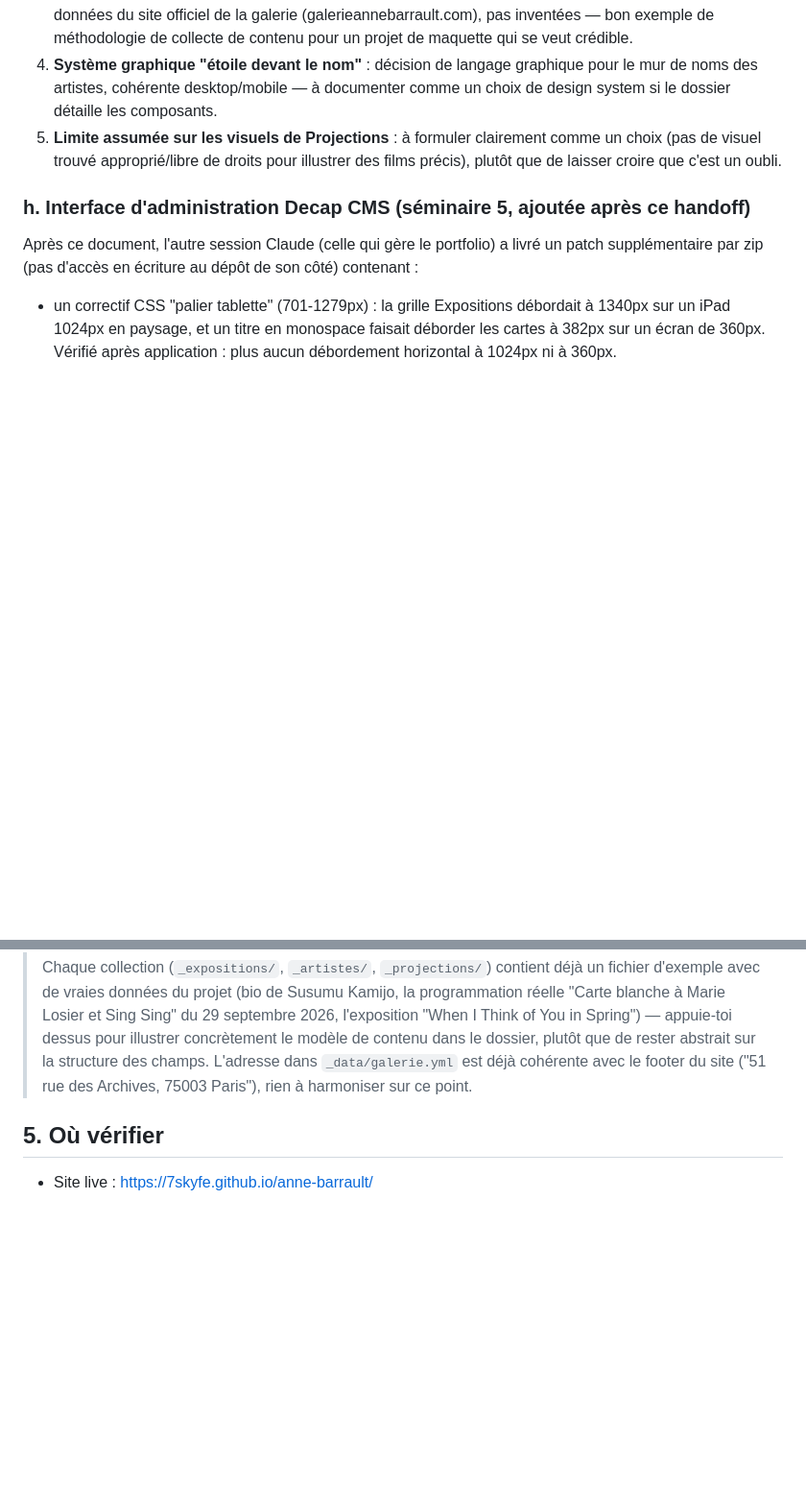
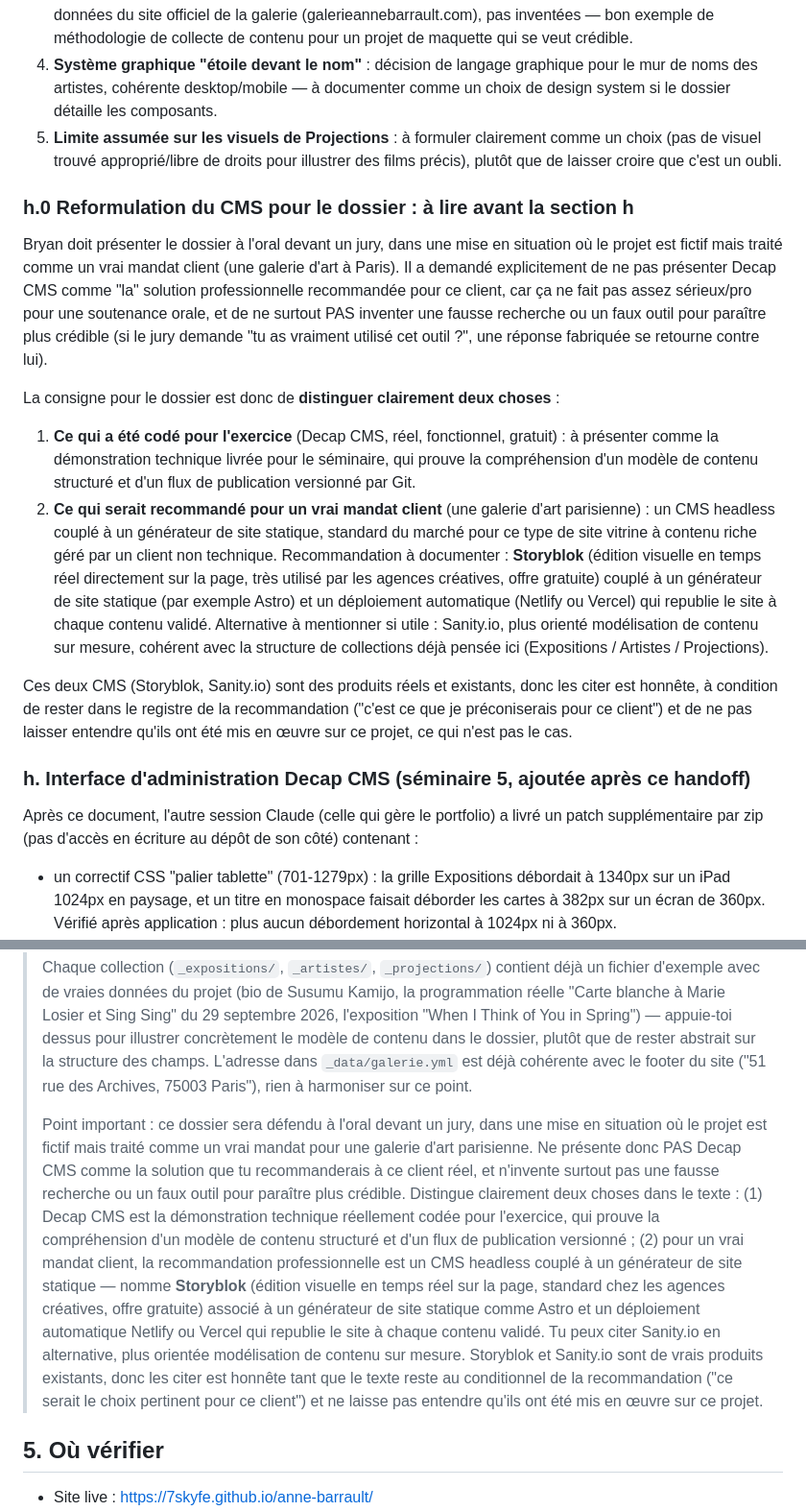
Before and after one commit to 7skyfe/anne-barrault, a Markdown page: HANDOFF.md, 2 parts joined by grey strips. Shown at 96% size. Drawn GitHub-style; blank space fills up the shorter version.

Commit message:
Handoff: distingue le CMS code (Decap, exercice) de la recommandation professionnelle (Storyblok/Sanity) pour le dossier oral

```diff
--- a/HANDOFF.md
+++ b/HANDOFF.md
@@ -120,6 +120,35 @@ Points à intégrer dans le récit du processus de conception :
    (pas de visuel trouvé approprié/libre de droits pour illustrer des films précis), plutôt
    que de laisser croire que c'est un oubli.
 
+### h.0 Reformulation du CMS pour le dossier : à lire avant la section h
+Bryan doit présenter le dossier à l'oral devant un jury, dans une mise en situation où le
+projet est fictif mais traité comme un vrai mandat client (une galerie d'art à Paris). Il a
+demandé explicitement de ne pas présenter Decap CMS comme "la" solution professionnelle
+recommandée pour ce client, car ça ne fait pas assez sérieux/pro pour une soutenance orale,
+et de ne surtout PAS inventer une fausse recherche ou un faux outil pour paraître plus
+crédible (si le jury demande "tu as vraiment utilisé cet outil ?", une réponse fabriquée se
+retourne contre lui).
+
+La consigne pour le dossier est donc de **distinguer clairement deux choses** :
+1. **Ce qui a été codé pour l'exercice** (Decap CMS, réel, fonctionnel, gratuit) : à
+   présenter comme la démonstration technique livrée pour le séminaire, qui prouve la
+   compréhension d'un modèle de contenu structuré et d'un flux de publication versionné
+   par Git.
+2. **Ce qui serait recommandé pour un vrai mandat client** (une galerie d'art parisienne) :
+   un CMS headless couplé à un générateur de site statique, standard du marché pour ce
+   type de site vitrine à contenu riche géré par un client non technique. Recommandation
+   à documenter : **Storyblok** (édition visuelle en temps réel directement sur la page,
+   très utilisé par les agences créatives, offre gratuite) couplé à un générateur de site
+   statique (par exemple Astro) et un déploiement automatique (Netlify ou Vercel) qui
+   republie le site à chaque contenu validé. Alternative à mentionner si utile : Sanity.io,
+   plus orienté modélisation de contenu sur mesure, cohérent avec la structure de
+   collections déjà pensée ici (Expositions / Artistes / Projections).
+
+Ces deux CMS (Storyblok, Sanity.io) sont des produits réels et existants, donc les citer
+est honnête, à condition de rester dans le registre de la recommandation ("c'est ce que je
+préconiserais pour ce client") et de ne pas laisser entendre qu'ils ont été mis en œuvre
+sur ce projet, ce qui n'est pas le cas.
+
 ### h. Interface d'administration Decap CMS (séminaire 5, ajoutée après ce handoff)
 Après ce document, l'autre session Claude (celle qui gère le portfolio) a livré un patch
 supplémentaire par zip (pas d'accès en écriture au dépôt de son côté) contenant :
@@ -194,6 +223,23 @@ Voici un prompt prêt à copier-coller pour cette tâche précise :
 > concrètement le modèle de contenu dans le dossier, plutôt que de rester abstrait sur la
 > structure des champs. L'adresse dans `_data/galerie.yml` est déjà cohérente avec le
 > footer du site ("51 rue des Archives, 75003 Paris"), rien à harmoniser sur ce point.
+>
+> Point important : ce dossier sera défendu à l'oral devant un jury, dans une mise en
+> situation où le projet est fictif mais traité comme un vrai mandat pour une galerie
+> d'art parisienne. Ne présente donc PAS Decap CMS comme la solution que tu recommanderais
+> à ce client réel, et n'invente surtout pas une fausse recherche ou un faux outil pour
+> paraître plus crédible. Distingue clairement deux choses dans le texte : (1) Decap CMS
+> est la démonstration technique réellement codée pour l'exercice, qui prouve la
+> compréhension d'un modèle de contenu structuré et d'un flux de publication versionné ;
+> (2) pour un vrai mandat client, la recommandation professionnelle est un CMS headless
+> couplé à un générateur de site statique — nomme **Storyblok** (édition visuelle en temps
+> réel sur la page, standard chez les agences créatives, offre gratuite) associé à un
+> générateur de site statique comme Astro et un déploiement automatique Netlify ou Vercel
+> qui republie le site à chaque contenu validé. Tu peux citer Sanity.io en alternative,
+> plus orientée modélisation de contenu sur mesure. Storyblok et Sanity.io sont de vrais
+> produits existants, donc les citer est honnête tant que le texte reste au conditionnel
+> de la recommandation ("ce serait le choix pertinent pour ce client") et ne laisse pas
+> entendre qu'ils ont été mis en œuvre sur ce projet.
 
 ## 5. Où vérifier
 
```
